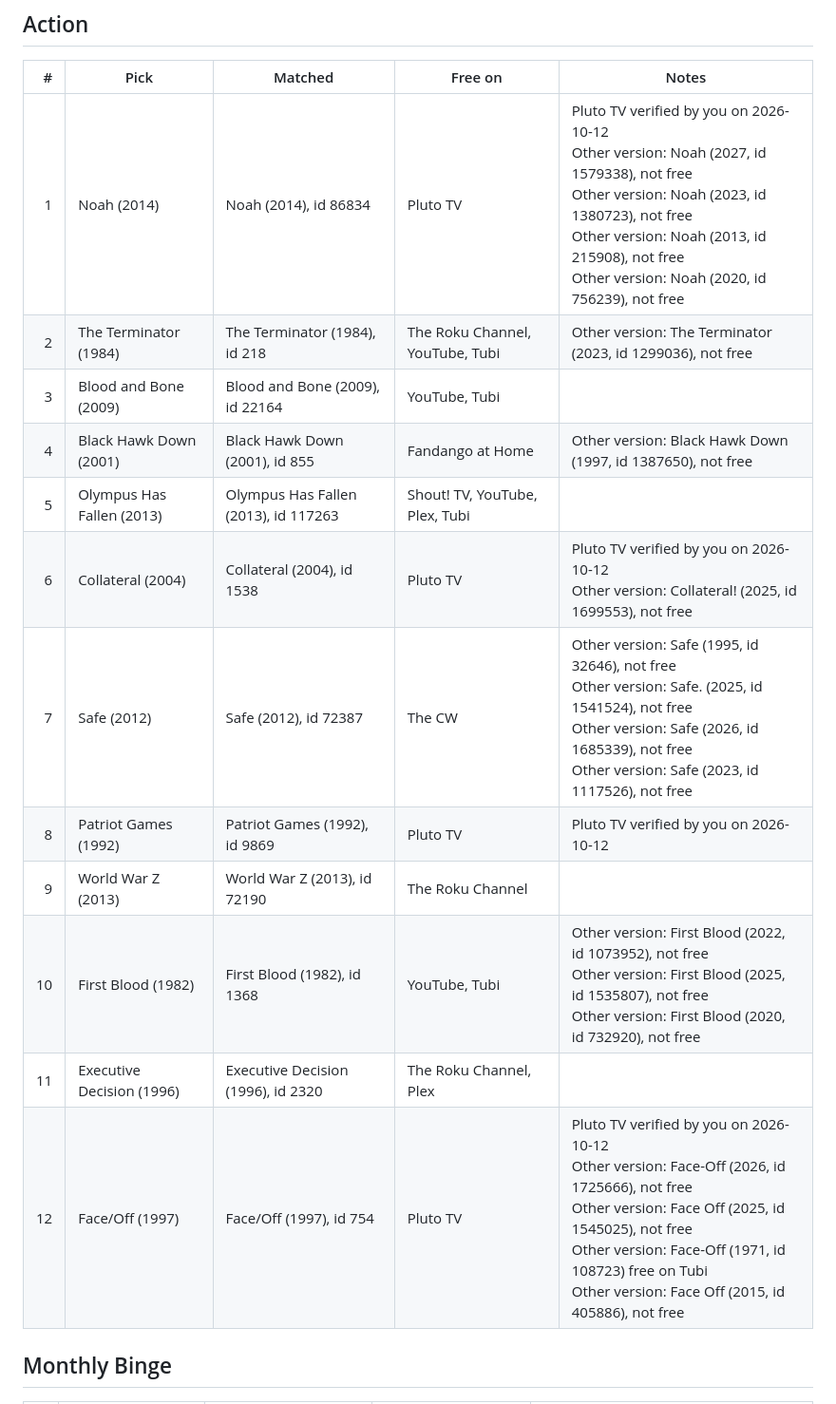
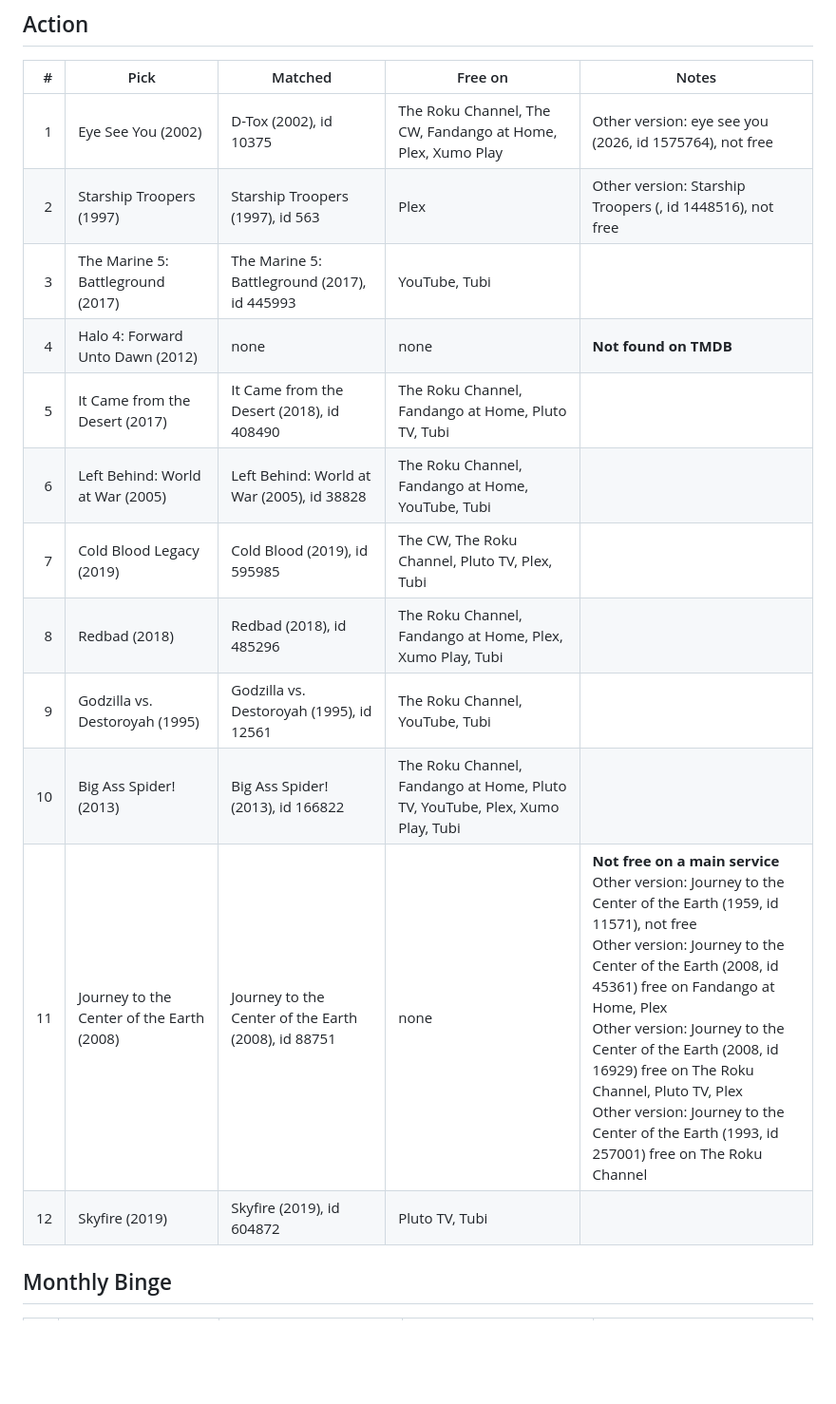
Before and after one commit to stljammie/msuggestions, a Markdown page: reports/picks-check.md, the part around one of its changes. Shown at 95% size. GitHub-like rendering; blank space fills up the shorter version.

```diff
--- a/reports/picks-check.md
+++ b/reports/picks-check.md
@@ -61,18 +61,18 @@ Checked 2026-10-13. Main services only (no library card or login).
 
 | # | Pick | Matched | Free on | Notes |
 |---:|---|---|---|---|
-| 1 | Noah (2014) | Noah (2014), id 86834 | Pluto TV | Pluto TV verified by you on 2026-10-12<br>Other version: Noah (2027, id 1579338), not free<br>Other version: Noah (2023, id 1380723), not free<br>Other version: Noah (2013, id 215908), not free<br>Other version: Noah (2020, id 756239), not free |
-| 2 | The Terminator (1984) | The Terminator (1984), id 218 | The Roku Channel, YouTube, Tubi | Other version: The Terminator (2023, id 1299036), not free |
-| 3 | Blood and Bone (2009) | Blood and Bone (2009), id 22164 | YouTube, Tubi |  |
-| 4 | Black Hawk Down (2001) | Black Hawk Down (2001), id 855 | Fandango at Home | Other version: Black Hawk Down (1997, id 1387650), not free |
-| 5 | Olympus Has Fallen (2013) | Olympus Has Fallen (2013), id 117263 | Shout! TV, YouTube, Plex, Tubi |  |
-| 6 | Collateral (2004) | Collateral (2004), id 1538 | Pluto TV | Pluto TV verified by you on 2026-10-12<br>Other version: Collateral! (2025, id 1699553), not free |
-| 7 | Safe (2012) | Safe (2012), id 72387 | The CW | Other version: Safe (1995, id 32646), not free<br>Other version: Safe. (2025, id 1541524), not free<br>Other version: Safe (2026, id 1685339), not free<br>Other version: Safe (2023, id 1117526), not free |
-| 8 | Patriot Games (1992) | Patriot Games (1992), id 9869 | Pluto TV | Pluto TV verified by you on 2026-10-12 |
-| 9 | World War Z (2013) | World War Z (2013), id 72190 | The Roku Channel |  |
-| 10 | First Blood (1982) | First Blood (1982), id 1368 | YouTube, Tubi | Other version: First Blood (2022, id 1073952), not free<br>Other version: First Blood (2025, id 1535807), not free<br>Other version: First Blood (2020, id 732920), not free |
-| 11 | Executive Decision (1996) | Executive Decision (1996), id 2320 | The Roku Channel, Plex |  |
-| 12 | Face/Off (1997) | Face/Off (1997), id 754 | Pluto TV | Pluto TV verified by you on 2026-10-12<br>Other version: Face-Off (2026, id 1725666), not free<br>Other version: Face Off (2025, id 1545025), not free<br>Other version: Face-Off (1971, id 108723) free on Tubi<br>Other version: Face Off (2015, id 405886), not free |
+| 1 | Eye See You (2002) | D-Tox (2002), id 10375 | The Roku Channel, The CW, Fandango at Home, Plex, Xumo Play | Other version: eye see you (2026, id 1575764), not free |
+| 2 | Starship Troopers (1997) | Starship Troopers (1997), id 563 | Plex | Other version: Starship Troopers (, id 1448516), not free |
+| 3 | The Marine 5: Battleground (2017) | The Marine 5: Battleground (2017), id 445993 | YouTube, Tubi |  |
+| 4 | Halo 4: Forward Unto Dawn (2012) | none | none | **Not found on TMDB** |
+| 5 | It Came from the Desert (2017) | It Came from the Desert (2018), id 408490 | The Roku Channel, Fandango at Home, Pluto TV, Tubi |  |
+| 6 | Left Behind: World at War (2005) | Left Behind: World at War (2005), id 38828 | The Roku Channel, Fandango at Home, YouTube, Tubi |  |
+| 7 | Cold Blood Legacy (2019) | Cold Blood (2019), id 595985 | The CW, The Roku Channel, Pluto TV, Plex, Tubi |  |
+| 8 | Redbad (2018) | Redbad (2018), id 485296 | The Roku Channel, Fandango at Home, Plex, Xumo Play, Tubi |  |
+| 9 | Godzilla vs. Destoroyah (1995) | Godzilla vs. Destoroyah (1995), id 12561 | The Roku Channel, YouTube, Tubi |  |
+| 10 | Big Ass Spider! (2013) | Big Ass Spider! (2013), id 166822 | The Roku Channel, Fandango at Home, Pluto TV, YouTube, Plex, Xumo Play, Tubi |  |
+| 11 | Journey to the Center of the Earth (2008) | Journey to the Center of the Earth (2008), id 88751 | none | **Not free on a main service**<br>Other version: Journey to the Center of the Earth (1959, id 11571), not free<br>Other version: Journey to the Center of the Earth (2008, id 45361) free on Fandango at Home, Plex<br>Other version: Journey to the Center of the Earth (2008, id 16929) free on The Roku Channel, Pluto TV, Plex<br>Other version: Journey to the Center of the Earth (1993, id 257001) free on The Roku Channel |
+| 12 | Skyfire (2019) | Skyfire (2019), id 604872 | Pluto TV, Tubi |  |
 
 ## Monthly Binge
 
```
Also changed, not shown: other parts of reports/picks-check.md (+53 -53 lines).
